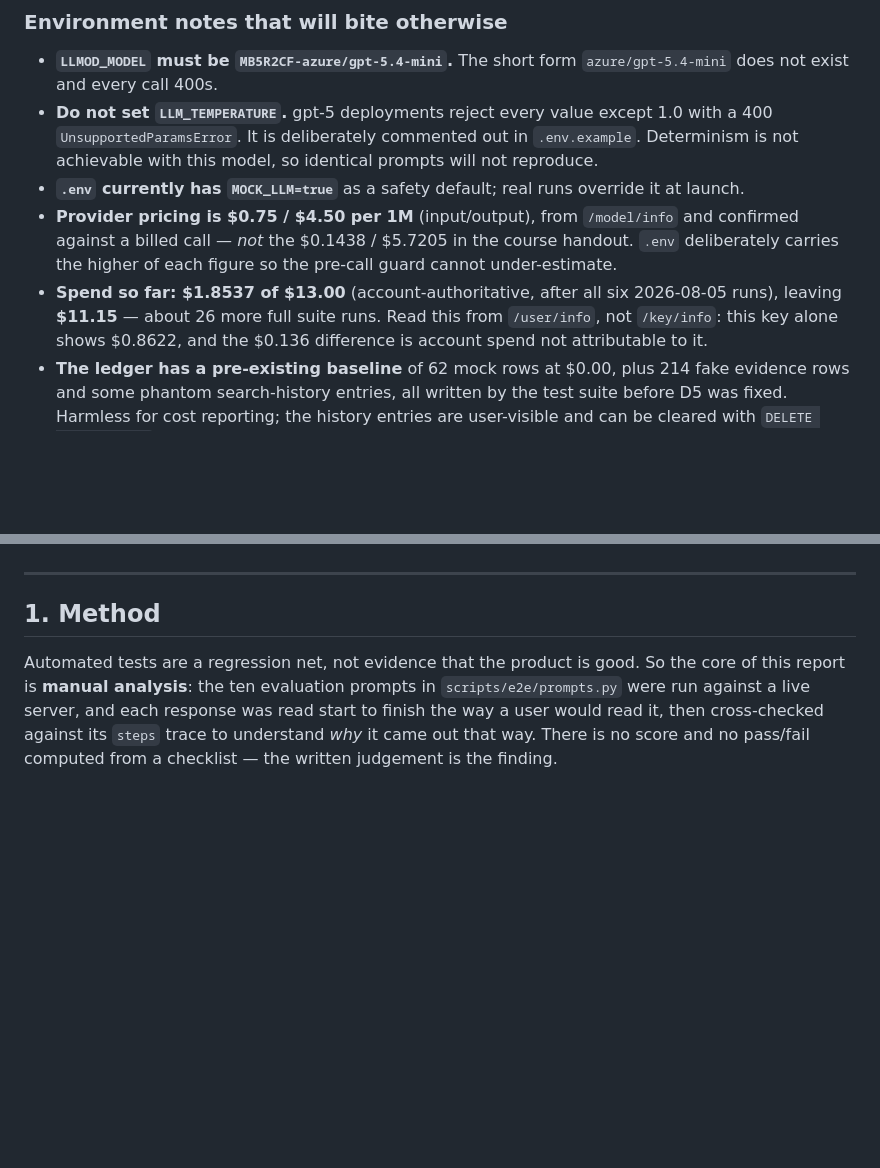
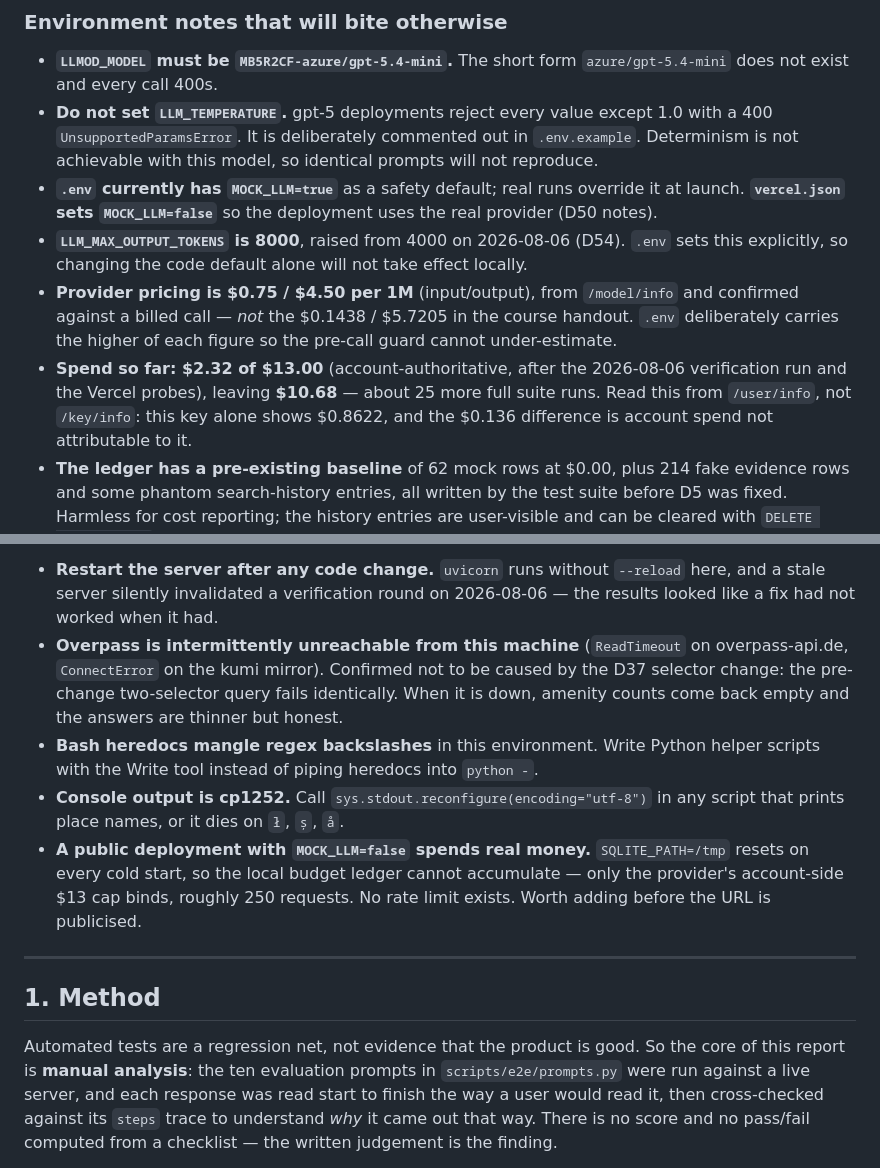
Before and after one commit to edanperetz2/DigitalNomadAgent, a Markdown page: docs/VALIDATION.md, 2 parts joined by grey strips. GitHub-like rendering; blank space fills up the shorter version.

```diff
--- a/docs/VALIDATION.md
+++ b/docs/VALIDATION.md
@@ -288,11 +288,14 @@ evidence-mapping gap rather than an Overpass one.
   `UnsupportedParamsError`. It is deliberately commented out in `.env.example`. Determinism is not
   achievable with this model, so identical prompts will not reproduce.
 - **`.env` currently has `MOCK_LLM=true`** as a safety default; real runs override it at launch.
+  **`vercel.json` sets `MOCK_LLM=false`** so the deployment uses the real provider (D50 notes).
+- **`LLM_MAX_OUTPUT_TOKENS` is 8000**, raised from 4000 on 2026-08-06 (D54). `.env` sets this
+  explicitly, so changing the code default alone will not take effect locally.
 - **Provider pricing is $0.75 / $4.50 per 1M** (input/output), from `/model/info` and confirmed
   against a billed call — *not* the $0.1438 / $5.7205 in the course handout. `.env` deliberately
   carries the higher of each figure so the pre-call guard cannot under-estimate.
-- **Spend so far: $1.8537 of $13.00** (account-authoritative, after all six 2026-08-05 runs),
-  leaving **$11.15** — about 26 more full suite runs. Read this from `/user/info`, not `/key/info`: this
+- **Spend so far: $2.32 of $13.00** (account-authoritative, after the 2026-08-06 verification
+  run and the Vercel probes), leaving **$10.68** — about 25 more full suite runs. Read this from `/user/info`, not `/key/info`: this
   key alone shows $0.8622, and the $0.136 difference is account spend not attributable to it.
 - **The ledger has a pre-existing baseline** of 62 mock rows at $0.00, plus 214 fake evidence rows
   and some phantom search-history entries, all written by the test suite before D5 was fixed.
@@ -626,3 +668,19 @@ region actually filters, so a golden case can assert on it.
+- **Restart the server after any code change.** `uvicorn` runs without
+  `--reload` here, and a stale server silently invalidated a verification round
+  on 2026-08-06 — the results looked like a fix had not worked when it had.
+- **Overpass is intermittently unreachable from this machine** (`ReadTimeout` on
+  overpass-api.de, `ConnectError` on the kumi mirror). Confirmed not to be
+  caused by the D37 selector change: the pre-change two-selector query fails
+  identically. When it is down, amenity counts come back empty and the answers
+  are thinner but honest.
+- **Bash heredocs mangle regex backslashes** in this environment. Write Python
+  helper scripts with the Write tool instead of piping heredocs into `python -`.
+- **Console output is cp1252.** Call `sys.stdout.reconfigure(encoding="utf-8")`
+  in any script that prints place names, or it dies on `ł`, `ș`, `å`.
+- **A public deployment with `MOCK_LLM=false` spends real money.**
+  `SQLITE_PATH=/tmp` resets on every cold start, so the local budget ledger
+  cannot accumulate — only the provider's account-side $13 cap binds, roughly
+  250 requests. No rate limit exists. Worth adding before the URL is publicised.
 
 ---
 
```
Also changed, not shown: other parts of docs/VALIDATION.md (+80 -41 lines).
